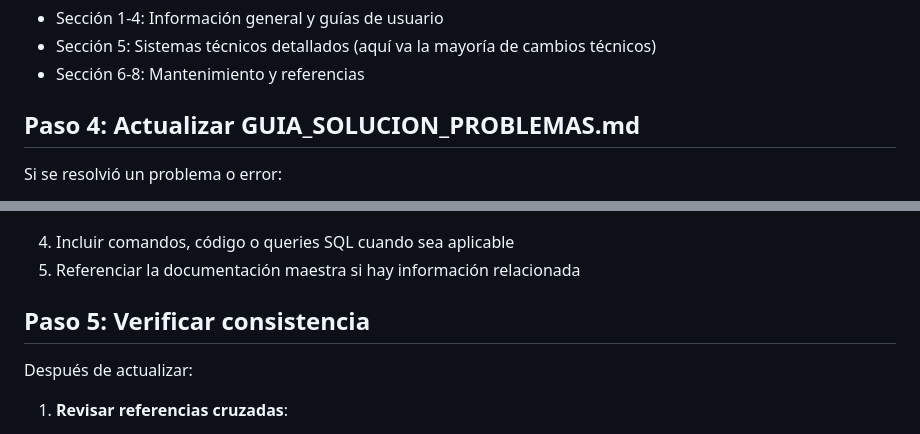
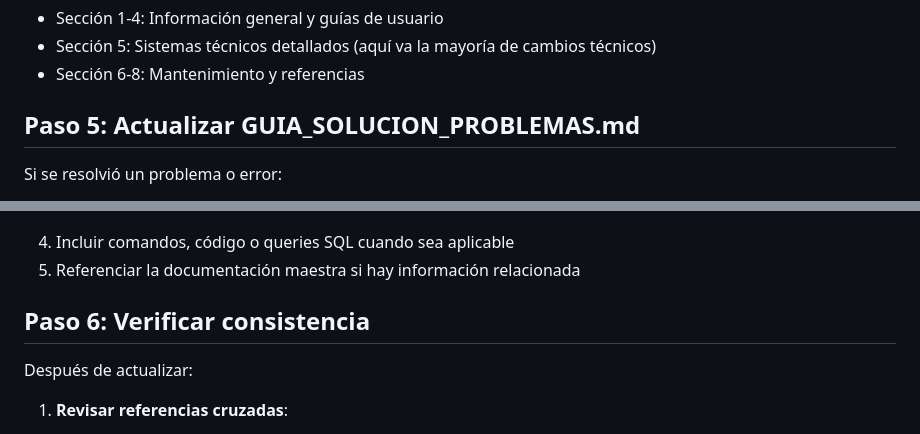
Before and after one commit to WidoMartinez/transportes-araucaria, a Markdown page: .agent/workflows/documentacion.md, 2 parts joined by grey strips. Rendered like a GitHub page.

```diff
--- a/.agent/workflows/documentacion.md
+++ b/.agent/workflows/documentacion.md
@@ -52,7 +141,7 @@ Si hay cambios funcionales o arquitectónicos:
 - Sección 5: Sistemas técnicos detallados (aquí va la mayoría de cambios técnicos)
 - Sección 6-8: Mantenimiento y referencias
 
-## Paso 4: Actualizar GUIA_SOLUCION_PROBLEMAS.md
+## Paso 5: Actualizar GUIA_SOLUCION_PROBLEMAS.md
 
 Si se resolvió un problema o error:
 
@@ -79,7 +168,7 @@ Si se resolvió un problema o error:
 4. Incluir comandos, código o queries SQL cuando sea aplicable
 5. Referenciar la documentación maestra si hay información relacionada
 
-## Paso 5: Verificar consistencia
+## Paso 6: Verificar consistencia
 
 Después de actualizar:
 
```
Also changed, not shown: other parts of .agent/workflows/documentacion.md (+98 -3 lines).
